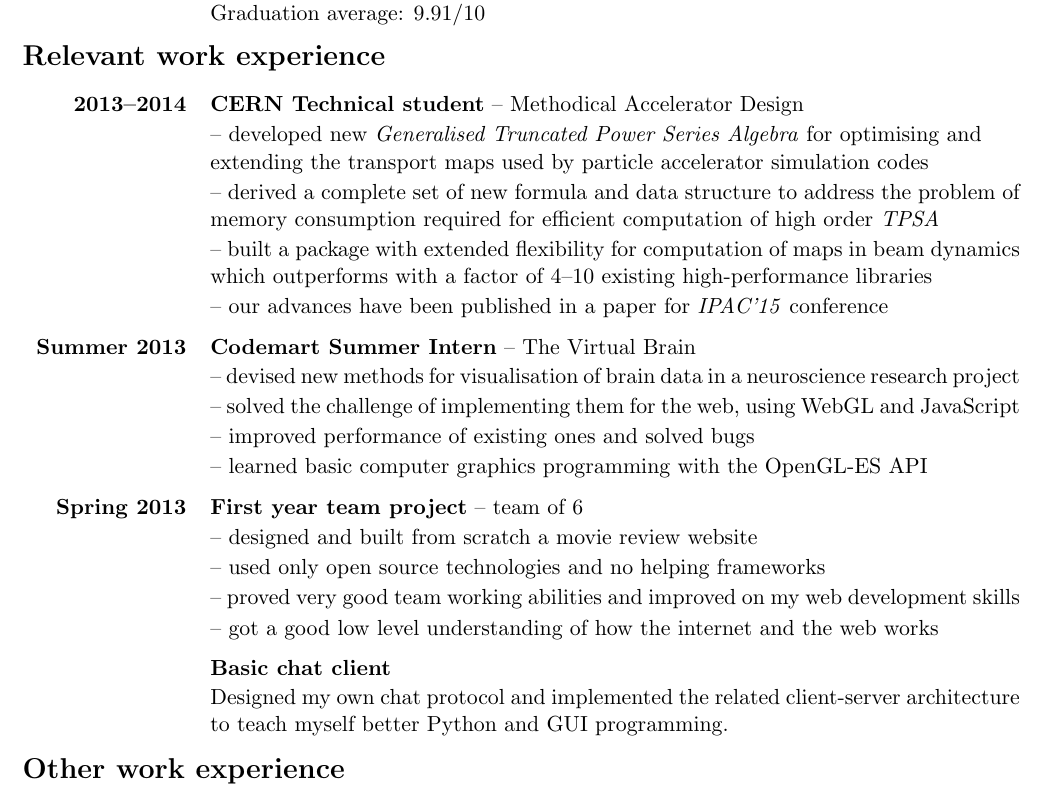
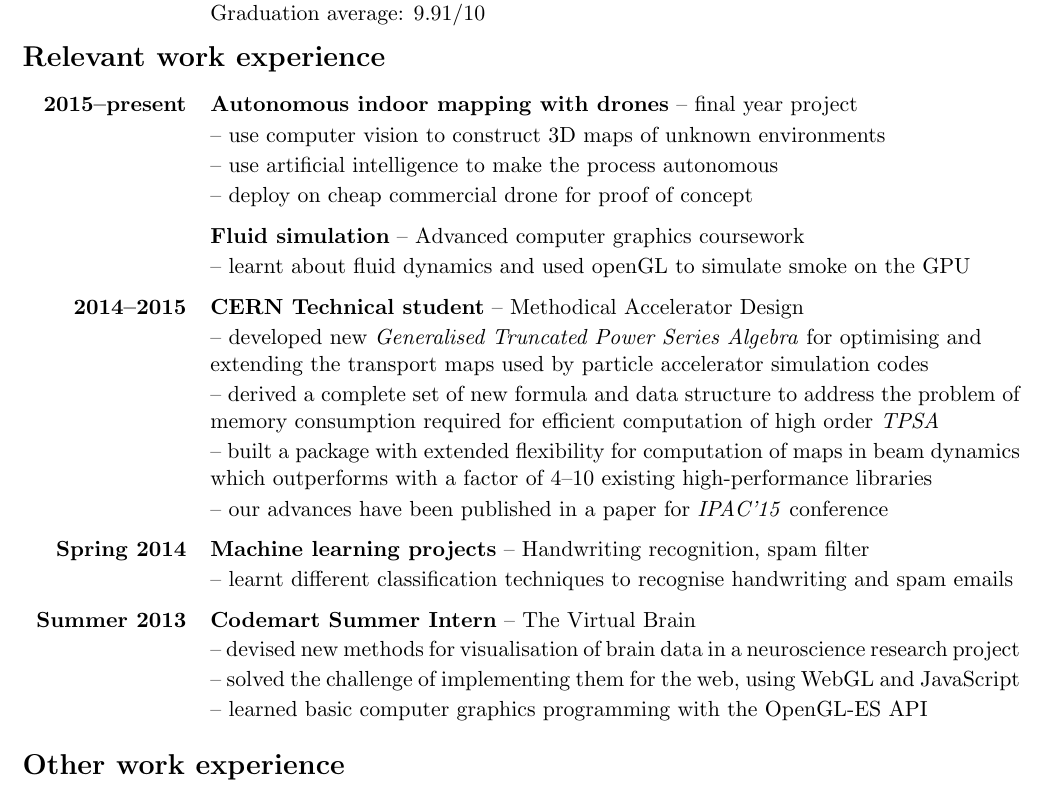
Before and after one commit to cipri-tom/CVs, a LaTeX CV (myCV-master.tex): part of page 1 of 2, cut so that both start at the same text. Compiled offline with pdfLaTeX.

Commit message:
added newer school projects

```diff
--- a/myCV-master.tex
+++ b/myCV-master.tex
@@ -49,8 +49,19 @@ Email: ciprian.tomoiaga@gmail.com; Mobile: +44 (0) 7746 373 029 \vspace{-2ex}
 
 \tabulinesep=2.7pt
 \begin {tabu} to\linewidth {>{\bfseries}X[0.15, r, p]X[0.8, j, p]}
+  2015--present & \textbf{Autonomous indoor mapping with drones} -- final year project \\
+    & -- use computer vision to construct 3D maps of unknown environments \\
+    & -- use artificial intelligence to make the process autonomous \\
+    & -- deploy on cheap commercial drone for proof of concept \\
+    [-1.75ex]
+  \\
 
-  2013--2014 & \textbf{CERN Technical student} -- Methodical Accelerator Design\\
+  & \textbf{Fluid simulation} -- Advanced computer graphics coursework \\
+    & -- learnt about fluid dynamics and used openGL to simulate smoke on the GPU \\
+    [-1.75ex]
+  \\
+
+  2014--2015 & \textbf{CERN Technical student} -- Methodical Accelerator Design\\
 
     & -- developed new \textit{Generalised Truncated Power Series Algebra} for optimising and \newline extending the transport maps used by particle accelerator simulation codes\\
 
@@ -59,28 +70,20 @@ Email: ciprian.tomoiaga@gmail.com; Mobile: +44 (0) 7746 373 029 \vspace{-2ex}
     & -- built a package with extended flexibility for computation of maps in beam dynamics which outperforms with a factor of 4--10 existing high-performance libraries\\
 
     & -- our advances have been published in a paper for \textit{IPAC'15} conference\\
-  [-1.75ex]
+    [-1.75ex]
+  \\
+
+  Spring 2014 & \textbf{Machine learning projects} -- Handwriting recognition, spam filter \\
+    & -- learnt different classification techniques to recognise handwriting and spam emails\\
+    [-1.75ex]
   \\
 
   Summer 2013 & \textbf{Codemart Summer Intern} -- The Virtual Brain\\
     & -- devised new methods for visualisation of brain data in a neuroscience research project\\
     & -- solved the challenge of implementing them for the web, using WebGL and JavaScript\\
-    & -- improved performance of existing ones and solved bugs\\
     & -- learned basic computer graphics programming with the OpenGL-ES API\\
-  [-1.75ex]
+    [-1.75ex]
   \\
-
-  Spring 2013 & \textbf{First year team project} -- team of 6\\
-    & -- designed and built from scratch a movie review website\\
-    & -- used only open source technologies and no helping frameworks\\
-    & -- proved very good team working abilities and improved on my web development skills\\
-    & -- got a good low level understanding of how the internet and the web works\\
-  [-1.75ex]
-  \\
-
-  & \bf Basic chat client\\
-    & Designed my own chat protocol and implemented the related client-server
-    architecture to teach myself better Python and GUI programming.\\
 
 \savetabu {work}   % use the same tabu multiple times
 \end{tabu}
```
